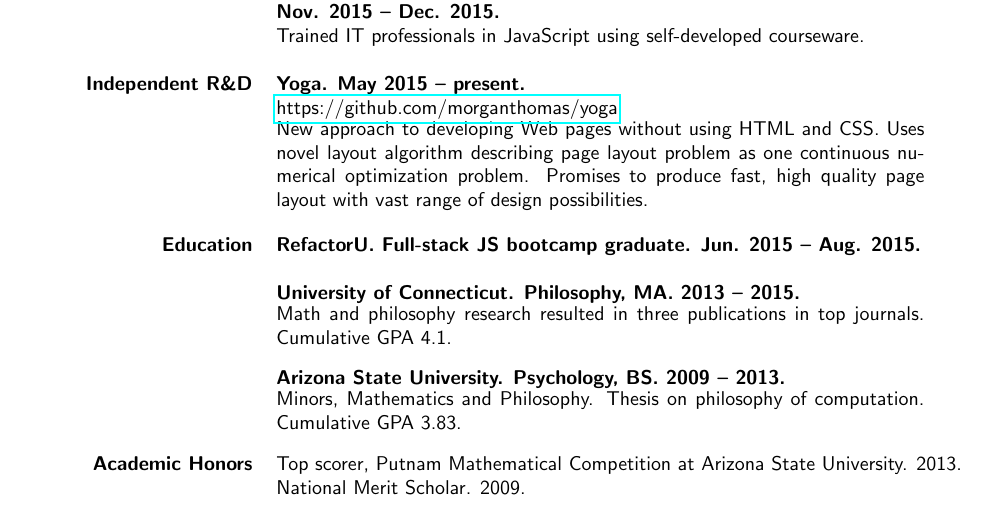
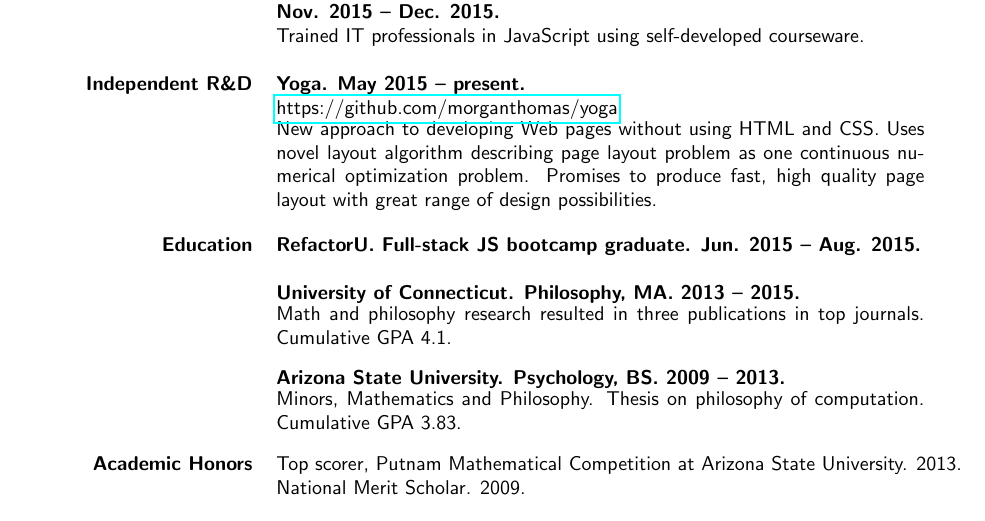
Before and after one commit to morganthomas/resume, a LaTeX CV (resume.tex): part of the page, cut so that both start at the same text. Compiled offline with pdfLaTeX.

Commit message:
Update resume.

```diff
--- a/resume.tex
+++ b/resume.tex
@@ -64,7 +64,7 @@ Versatile problem-solver employing best practices in analysis, engineering, algo
   & \parbox{4.5in}{Trained IT professionals in JavaScript using self-developed courseware.} \\ \\
 
   {\bf Independent R\&D} & {\bf Yoga. May 2015 -- present.} \\ & \href{https://github.com/morganthomas/yoga}{https://github.com/morganthomas/yoga} \\
-  & \parbox{4.5in}{New approach to developing Web pages without using HTML and CSS. Uses novel layout algorithm describing page layout problem as one continuous numerical optimization problem. Promises to produce fast, high quality page layout with vast range of design possibilities.} \\ \\
+  & \parbox{4.5in}{New approach to developing Web pages without using HTML and CSS. Uses novel layout algorithm describing page layout problem as one continuous numerical optimization problem. Promises to produce fast, high quality page layout with great range of design possibilities.} \\ \\
 
   {\bf Education} & {\bf RefactorU. Full-stack JS bootcamp graduate. Jun. 2015 -- Aug. 2015.} \\ \\
   & {\bf University of Connecticut. Philosophy, MA. 2013 -- 2015.} \\
```
